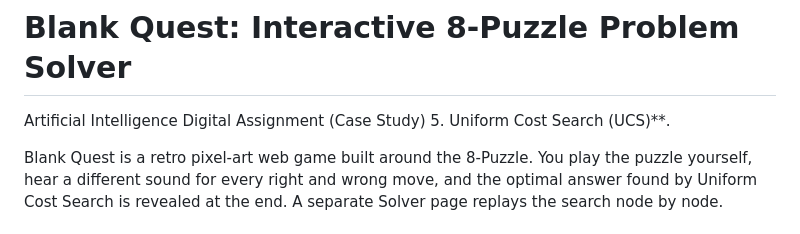
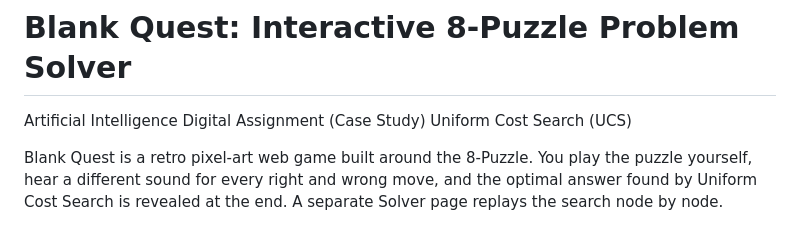
Before and after one commit to VatsalaRai/AI-8Puzzle-Visualizer, a Markdown page: README.md, the part around the change. GitHub-like rendering.

```diff
--- a/README.md
+++ b/README.md
@@ -1,7 +1,7 @@
 # Blank Quest: Interactive 8-Puzzle Problem Solver
 
 Artificial Intelligence Digital Assignment (Case Study)
-5. Uniform Cost Search (UCS)**.
+Uniform Cost Search (UCS)
 
 Blank Quest is a retro pixel-art web game built around the 8-Puzzle. You play the puzzle yourself, hear a different sound for every right and wrong move, and the optimal answer found by Uniform Cost Search is revealed at the end. A separate Solver page replays the search node by node.
 
```
